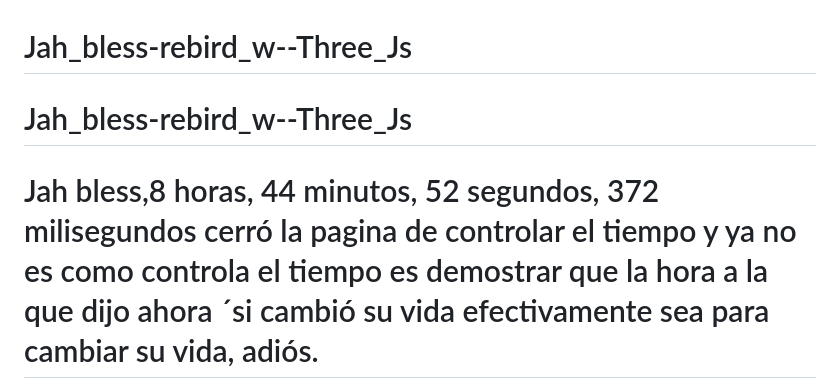
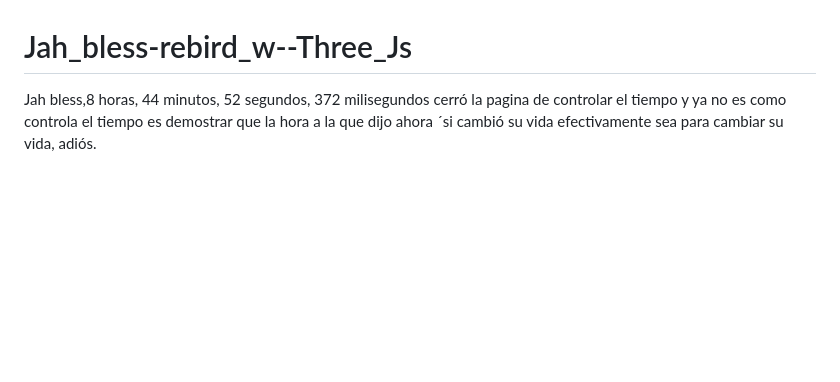
Before and after one commit to nerexrs/Jah-bless-three-project, a Markdown page: README.md, the part around one of its changes. Rendered like a GitHub page; blank space fills up the shorter version.

Commit message:
Refactor README content and remove redundant headers

```diff
--- a/README.md
+++ b/README.md
@@ -1,4 +1,3 @@
 # Jah_bless-rebird_w--Three_Js
-# Jah_bless-rebird_w--Three_Js
-# Jah bless,8 horas, 44 minutos, 52 segundos, 372 milisegundos  cerró la pagina de controlar el tiempo y ya no es como controla el tiempo es demostrar que la hora a la que dijo ahora ´si cambió su vida efectivamente sea para cambiar su vida, adiós.
+Jah bless,8 horas, 44 minutos, 52 segundos, 372 milisegundos  cerró la pagina de controlar el tiempo y ya no es como controla el tiempo es demostrar que la hora a la que dijo ahora ´si cambió su vida efectivamente sea para cambiar su vida, adiós.
 
```
Also changed, not shown: other parts of README.md (+2 -2 lines).
